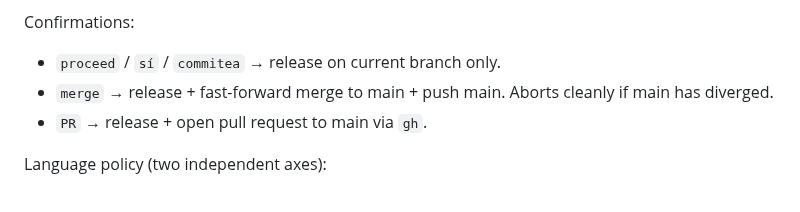
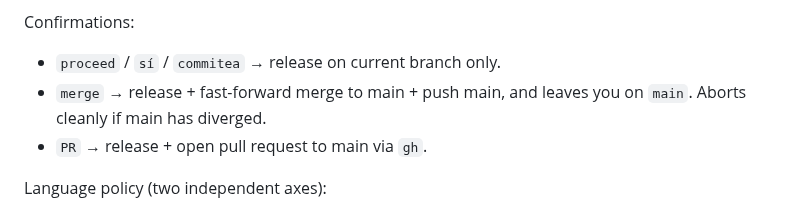
Before and after one commit to macCesar/aiskills, a Markdown page: README.md, the part around the change. Rendered like a GitHub page.

```diff
--- a/README.md
+++ b/README.md
@@ -112,7 +112,7 @@ How it works:
 
 Confirmations:
 - `proceed` / `sí` / `commitea` → release on current branch only.
-- `merge` → release + fast-forward merge to main + push main. Aborts cleanly if main has diverged.
+- `merge` → release + fast-forward merge to main + push main, and leaves you on `main`. Aborts cleanly if main has diverged.
 - `PR` → release + open pull request to main via `gh`.
 
 Language policy (two independent axes):
```
Also changed, not shown: commands/release.md (+2 -2 lines).
